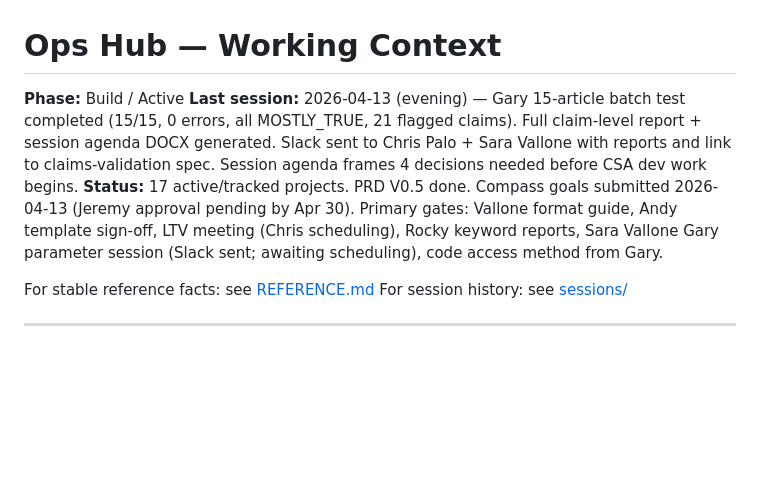
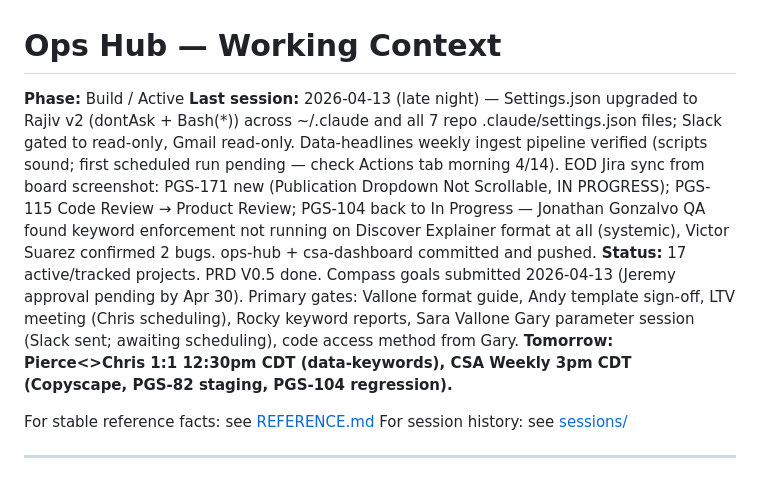
Before and after one commit to piercewilliams/ops-hub, a Markdown page: CONTEXT.md, the part around the change. Rendered like a GitHub page; blank space fills up the shorter version.

Commit message:
chore: close session 2026-04-13d — update CONTEXT.md last session + status
Co-Authored-By: Claude Sonnet 4.6 <noreply@anthropic.com>

```diff
--- a/CONTEXT.md
+++ b/CONTEXT.md
@@ -1,8 +1,8 @@
 # Ops Hub — Working Context
 
 **Phase:** Build / Active
-**Last session:** 2026-04-13 (evening) — Gary 15-article batch test completed (15/15, 0 errors, all MOSTLY_TRUE, 21 flagged claims). Full claim-level report + session agenda DOCX generated. Slack sent to Chris Palo + Sara Vallone with reports and link to claims-validation spec. Session agenda frames 4 decisions needed before CSA dev work begins.
-**Status:** 17 active/tracked projects. PRD V0.5 done. Compass goals submitted 2026-04-13 (Jeremy approval pending by Apr 30). Primary gates: Vallone format guide, Andy template sign-off, LTV meeting (Chris scheduling), Rocky keyword reports, Sara Vallone Gary parameter session (Slack sent; awaiting scheduling), code access method from Gary.
+**Last session:** 2026-04-13 (late night) — Settings.json upgraded to Rajiv v2 (dontAsk + Bash(*)) across ~/.claude and all 7 repo .claude/settings.json files; Slack gated to read-only, Gmail read-only. Data-headlines weekly ingest pipeline verified (scripts sound; first scheduled run pending — check Actions tab morning 4/14). EOD Jira sync from board screenshot: PGS-171 new (Publication Dropdown Not Scrollable, IN PROGRESS); PGS-115 Code Review → Product Review; PGS-104 back to In Progress — Jonathan Gonzalvo QA found keyword enforcement not running on Discover Explainer format at all (systemic), Victor Suarez confirmed 2 bugs. ops-hub + csa-dashboard committed and pushed.
+**Status:** 17 active/tracked projects. PRD V0.5 done. Compass goals submitted 2026-04-13 (Jeremy approval pending by Apr 30). Primary gates: Vallone format guide, Andy template sign-off, LTV meeting (Chris scheduling), Rocky keyword reports, Sara Vallone Gary parameter session (Slack sent; awaiting scheduling), code access method from Gary. **Tomorrow: Pierce<>Chris 1:1 12:30pm CDT (data-keywords), CSA Weekly 3pm CDT (Copyscape, PGS-82 staging, PGS-104 regression).**
 
 For stable reference facts: see [REFERENCE.md](REFERENCE.md)
 For session history: see [sessions/](sessions/)
```
